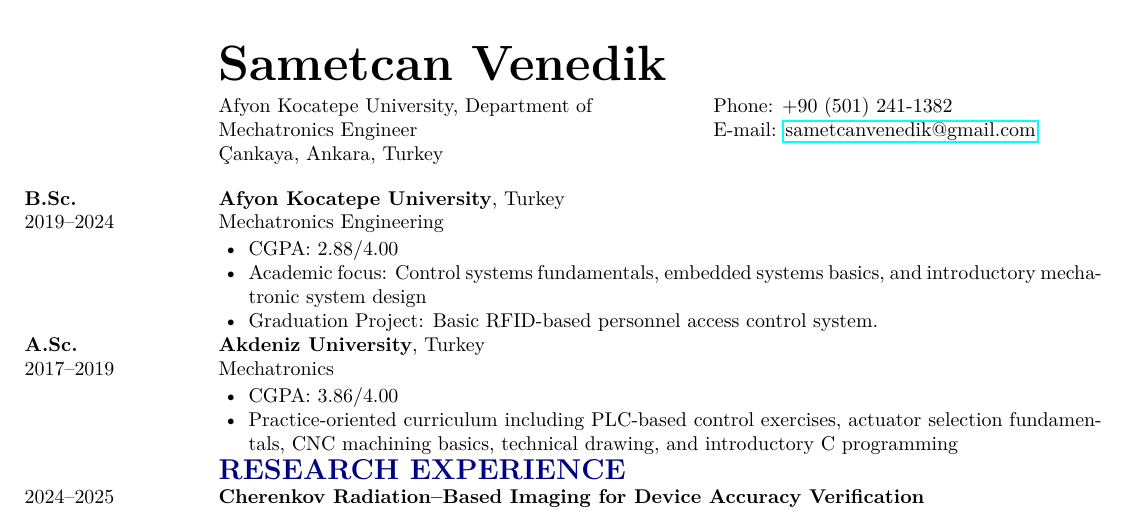
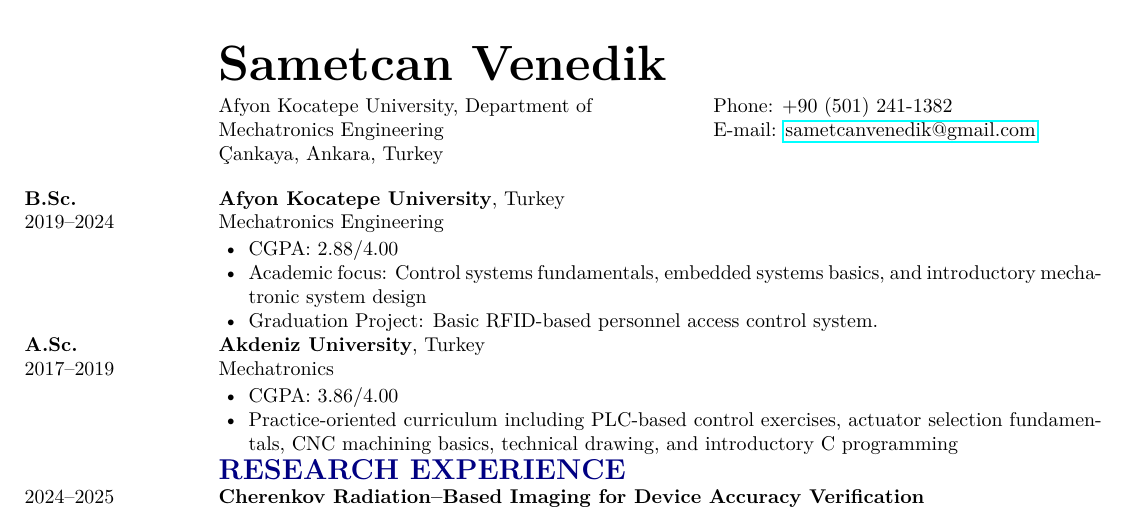
Before and after one commit to sametcanvenedik/cv-latex, a LaTeX CV (cv.tex): part of page 1 of 2, cut so that both start at the same text. Compiled offline with pdfLaTeX.

Commit message:
Correct job title from "Mechatronics Engineer" to "Mechatronics Engineering" in CV

```diff
--- a/cv.tex
+++ b/cv.tex
@@ -54,7 +54,7 @@
 {\Huge \textbf{Sametcan Venedik}}\\[4pt]
 \begin{minipage}[t]{0.53\linewidth}
 Afyon Kocatepe University, Department of \\
-Mechatronics Engineer\\
+Mechatronics Engineering\\
 Çankaya, Ankara, Turkey
 \end{minipage}
 \hfill
```
Also changed, not shown: cv.pdf.
